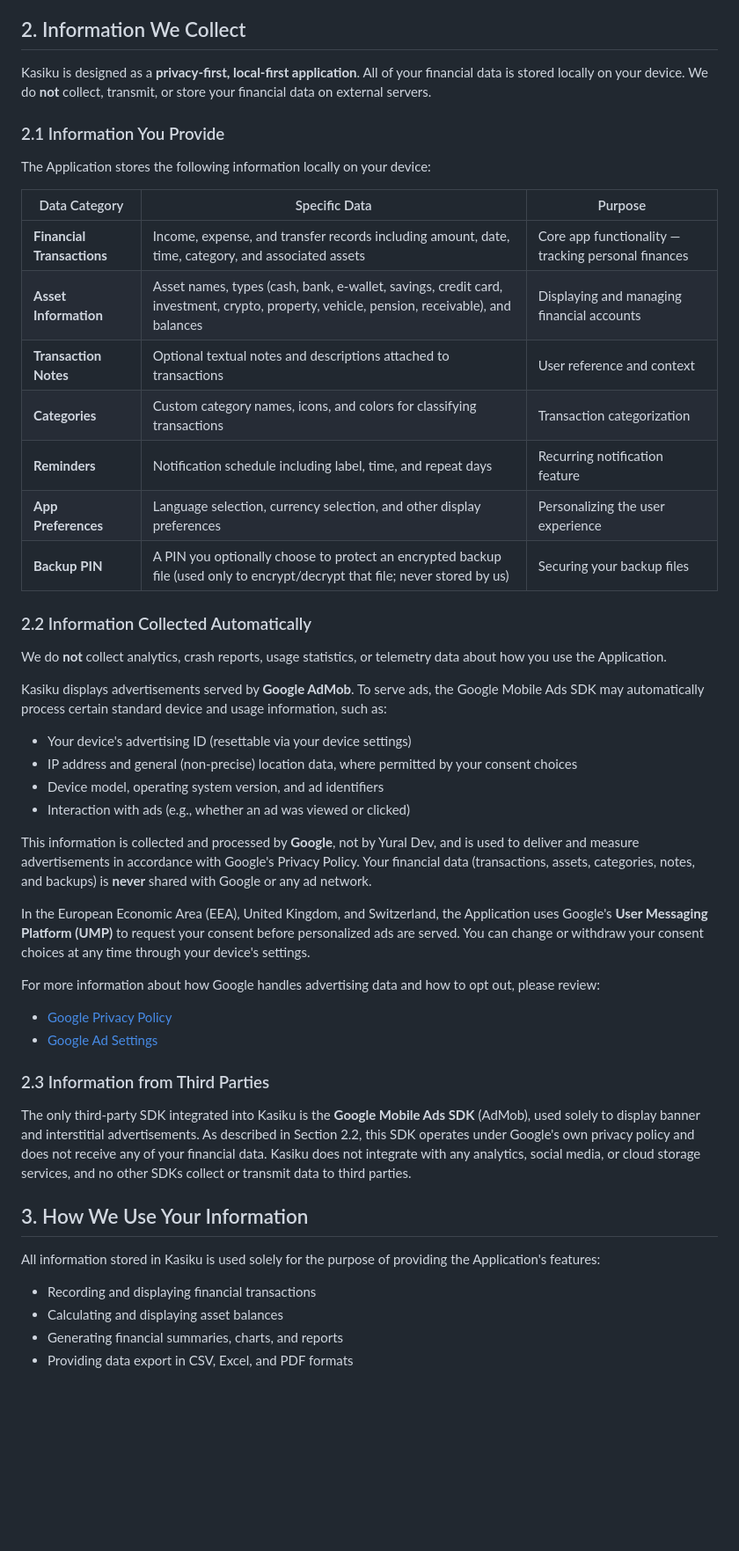
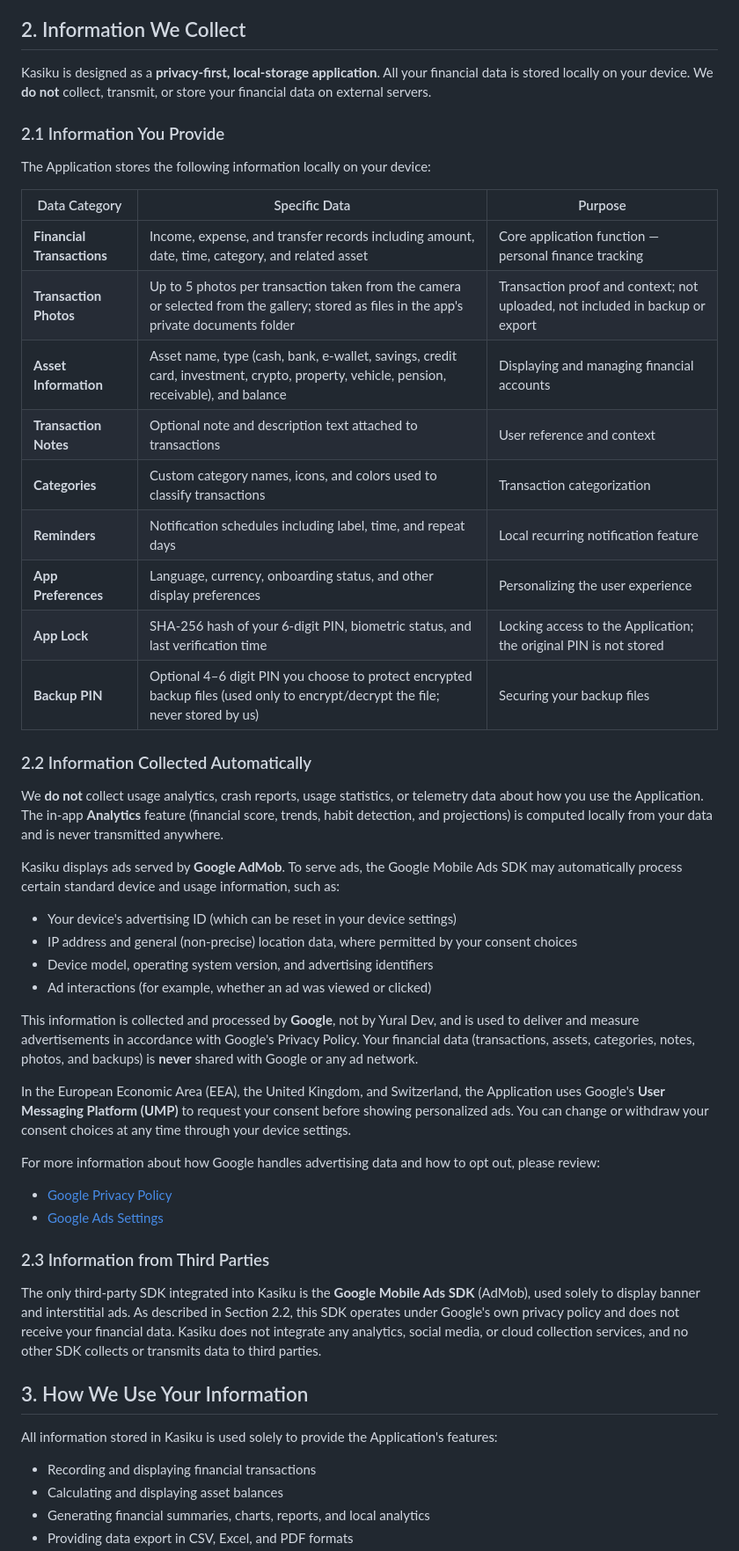
Before and after one commit to yuraldeveloper/kasiku, a Markdown page: PRIVACY_POLICY.md, the part around one of its changes. Shown at 88% size. GitHub-like rendering; blank space fills up the shorter version.

```diff
--- a/PRIVACY_POLICY.md
+++ b/PRIVACY_POLICY.md
@@ -10,50 +10,52 @@ By using Kasiku, you agree to the practices described in this Privacy Policy. If
 
 ## 2. Information We Collect
 
-Kasiku is designed as a **privacy-first, local-first application**. All of your financial data is stored locally on your device. We do **not** collect, transmit, or store your financial data on external servers.
+Kasiku is designed as a **privacy-first, local-storage application**. All your financial data is stored locally on your device. We **do not** collect, transmit, or store your financial data on external servers.
 
 ### 2.1 Information You Provide
 
 The Application stores the following information locally on your device:
 
-| Data Category              | Specific Data                                                                                                                             | Purpose                                             |
-| -------------------------- | ----------------------------------------------------------------------------------------------------------------------------------------- | --------------------------------------------------- |
-| **Financial Transactions** | Income, expense, and transfer records including amount, date, time, category, and associated assets                                       | Core app functionality — tracking personal finances |
-| **Asset Information**      | Asset names, types (cash, bank, e-wallet, savings, credit card, investment, crypto, property, vehicle, pension, receivable), and balances | Displaying and managing financial accounts          |
-| **Transaction Notes**      | Optional textual notes and descriptions attached to transactions                                                                          | User reference and context                          |
-| **Categories**             | Custom category names, icons, and colors for classifying transactions                                                                     | Transaction categorization                          |
-| **Reminders**              | Notification schedule including label, time, and repeat days                                                                              | Recurring notification feature                      |
-| **App Preferences**        | Language selection, currency selection, and other display preferences                                                                     | Personalizing the user experience                   |
-| **Backup PIN**             | A PIN you optionally choose to protect an encrypted backup file (used only to encrypt/decrypt that file; never stored by us)               | Securing your backup files                         |
+| Data Category              | Specific Data                                                                                                                                                     | Purpose                                                              |
+| -------------------------- | ----------------------------------------------------------------------------------------------------------------------------------------------------------------- | -------------------------------------------------------------------- |
+| **Financial Transactions** | Income, expense, and transfer records including amount, date, time, category, and related asset                                                                   | Core application function — personal finance tracking                |
+| **Transaction Photos**     | Up to 5 photos per transaction taken from the camera or selected from the gallery; stored as files in the app's private documents folder                         | Transaction proof and context; not uploaded, not included in backup or export |
+| **Asset Information**      | Asset name, type (cash, bank, e-wallet, savings, credit card, investment, crypto, property, vehicle, pension, receivable), and balance                             | Displaying and managing financial accounts                           |
+| **Transaction Notes**      | Optional note and description text attached to transactions                                                                                                       | User reference and context                                           |
+| **Categories**             | Custom category names, icons, and colors used to classify transactions                                                                                            | Transaction categorization                                           |
+| **Reminders**              | Notification schedules including label, time, and repeat days                                                                                                     | Local recurring notification feature                                 |
+| **App Preferences**        | Language, currency, onboarding status, and other display preferences                                                                                              | Personalizing the user experience                                    |
+| **App Lock**               | SHA-256 hash of your 6-digit PIN, biometric status, and last verification time                                                                                    | Locking access to the Application; the original PIN is not stored     |
+| **Backup PIN**             | Optional 4–6 digit PIN you choose to protect encrypted backup files (used only to encrypt/decrypt the file; never stored by us)                                    | Securing your backup files                                           |
 
 ### 2.2 Information Collected Automatically
 
-We do **not** collect analytics, crash reports, usage statistics, or telemetry data about how you use the Application.
+We **do not** collect usage analytics, crash reports, usage statistics, or telemetry data about how you use the Application. The in-app **Analytics** feature (financial score, trends, habit detection, and projections) is computed locally from your data and is never transmitted anywhere.
 
-Kasiku displays advertisements served by **Google AdMob**. To serve ads, the Google Mobile Ads SDK may automatically process certain standard device and usage information, such as:
+Kasiku displays ads served by **Google AdMob**. To serve ads, the Google Mobile Ads SDK may automatically process certain standard device and usage information, such as:
 
-- Your device's advertising ID (resettable via your device settings)
+- Your device's advertising ID (which can be reset in your device settings)
 - IP address and general (non-precise) location data, where permitted by your consent choices
-- Device model, operating system version, and ad identifiers
-- Interaction with ads (e.g., whether an ad was viewed or clicked)
+- Device model, operating system version, and advertising identifiers
+- Ad interactions (for example, whether an ad was viewed or clicked)
 
-This information is collected and processed by **Google**, not by Yural Dev, and is used to deliver and measure advertisements in accordance with Google's Privacy Policy. Your financial data (transactions, assets, categories, notes, and backups) is **never** shared with Google or any ad network.
+This information is collected and processed by **Google**, not by Yural Dev, and is used to deliver and measure advertisements in accordance with Google's Privacy Policy. Your financial data (transactions, assets, categories, notes, photos, and backups) is **never** shared with Google or any ad network.
 
-In the European Economic Area (EEA), United Kingdom, and Switzerland, the Application uses Google's **User Messaging Platform (UMP)** to request your consent before personalized ads are served. You can change or withdraw your consent choices at any time through your device's settings.
+In the European Economic Area (EEA), the United Kingdom, and Switzerland, the Application uses Google's **User Messaging Platform (UMP)** to request your consent before showing personalized ads. You can change or withdraw your consent choices at any time through your device settings.
 
 For more information about how Google handles advertising data and how to opt out, please review:
 - [Google Privacy Policy](https://policies.google.com/privacy)
-- [Google Ad Settings](https://adssettings.google.com)
+- [Google Ads Settings](https://adssettings.google.com)
 
 ### 2.3 Information from Third Parties
 
-The only third-party SDK integrated into Kasiku is the **Google Mobile Ads SDK** (AdMob), used solely to display banner and interstitial advertisements. As described in Section 2.2, this SDK operates under Google's own privacy policy and does not receive any of your financial data. Kasiku does not integrate with any analytics, social media, or cloud storage services, and no other SDKs collect or transmit data to third parties.
+The only third-party SDK integrated into Kasiku is the **Google Mobile Ads SDK** (AdMob), used solely to display banner and interstitial ads. As described in Section 2.2, this SDK operates under Google's own privacy policy and does not receive your financial data. Kasiku does not integrate any analytics, social media, or cloud collection services, and no other SDK collects or transmits data to third parties.
 
 ## 3. How We Use Your Information
 
-All information stored in Kasiku is used solely for the purpose of providing the Application's features:
+All information stored in Kasiku is used solely to provide the Application's features:
 
 - Recording and displaying financial transactions
 - Calculating and displaying asset balances
-- Generating financial summaries, charts, and reports
+- Generating financial summaries, charts, reports, and local analytics
 - Providing data export in CSV, Excel, and PDF formats
```
Also changed, not shown: other parts of PRIVACY_POLICY.md (+54 -50 lines).
